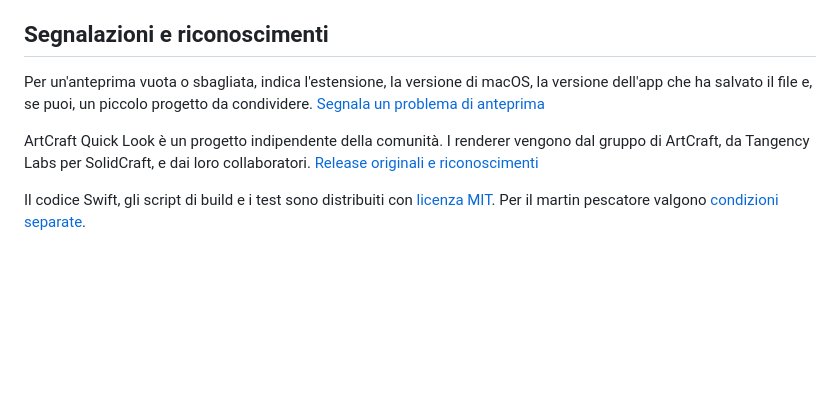
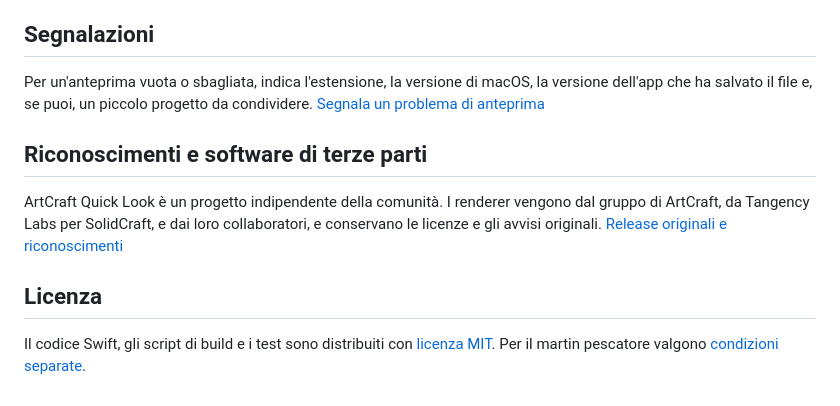
Before and after one commit to Roccobot/CraftLook, a Markdown page: README.it.md, the part around one of its changes. GitHub-like rendering; blank space fills up the shorter version.

```diff
--- a/README.it.md
+++ b/README.it.md
@@ -82,10 +112,14 @@ Tests/service_check.sh "build/ArtCraft Quick Look.app" build/samples/* examples/
 - [SoundCraft](https://github.com/storytold/soundcraft): il tipo che l'app dichiara e la sessione che salva il suo strumento a riga di comando
 - [Apple Quick Look UI](https://developer.apple.com/documentation/quicklookui/qlpreviewprovider) e [Quick Look Thumbnailing](https://developer.apple.com/documentation/quicklookthumbnailing/qlthumbnailprovider)
 
-## Segnalazioni e riconoscimenti
+## Segnalazioni
 
 Per un'anteprima vuota o sbagliata, indica l'estensione, la versione di macOS, la versione dell'app che ha salvato il file e, se puoi, un piccolo progetto da condividere. [Segnala un problema di anteprima](https://github.com/Roccobot/CraftLook/issues/new?template=preview.yml)
 
-ArtCraft Quick Look è un progetto indipendente della comunità. I renderer vengono dal gruppo di ArtCraft, da Tangency Labs per SolidCraft, e dai loro collaboratori. [Release originali e riconoscimenti](THIRD_PARTY.md)
+## Riconoscimenti e software di terze parti
+
+ArtCraft Quick Look è un progetto indipendente della comunità. I renderer vengono dal gruppo di ArtCraft, da Tangency Labs per SolidCraft, e dai loro collaboratori, e conservano le licenze e gli avvisi originali. [Release originali e riconoscimenti](THIRD_PARTY.md)
+
+## Licenza
 
 Il codice Swift, gli script di build e i test sono distribuiti con [licenza MIT](LICENSE). Per il martin pescatore valgono [condizioni separate](ARTWORK.md).
```
Also changed, not shown: other parts of README.it.md (+44 -14 lines), README.md (+50 -16 lines), docs/release-notes/0.3.0.md (added, +39 -0 lines), docs/images/formats.png (added), docs/images/river-study.png (deleted).
